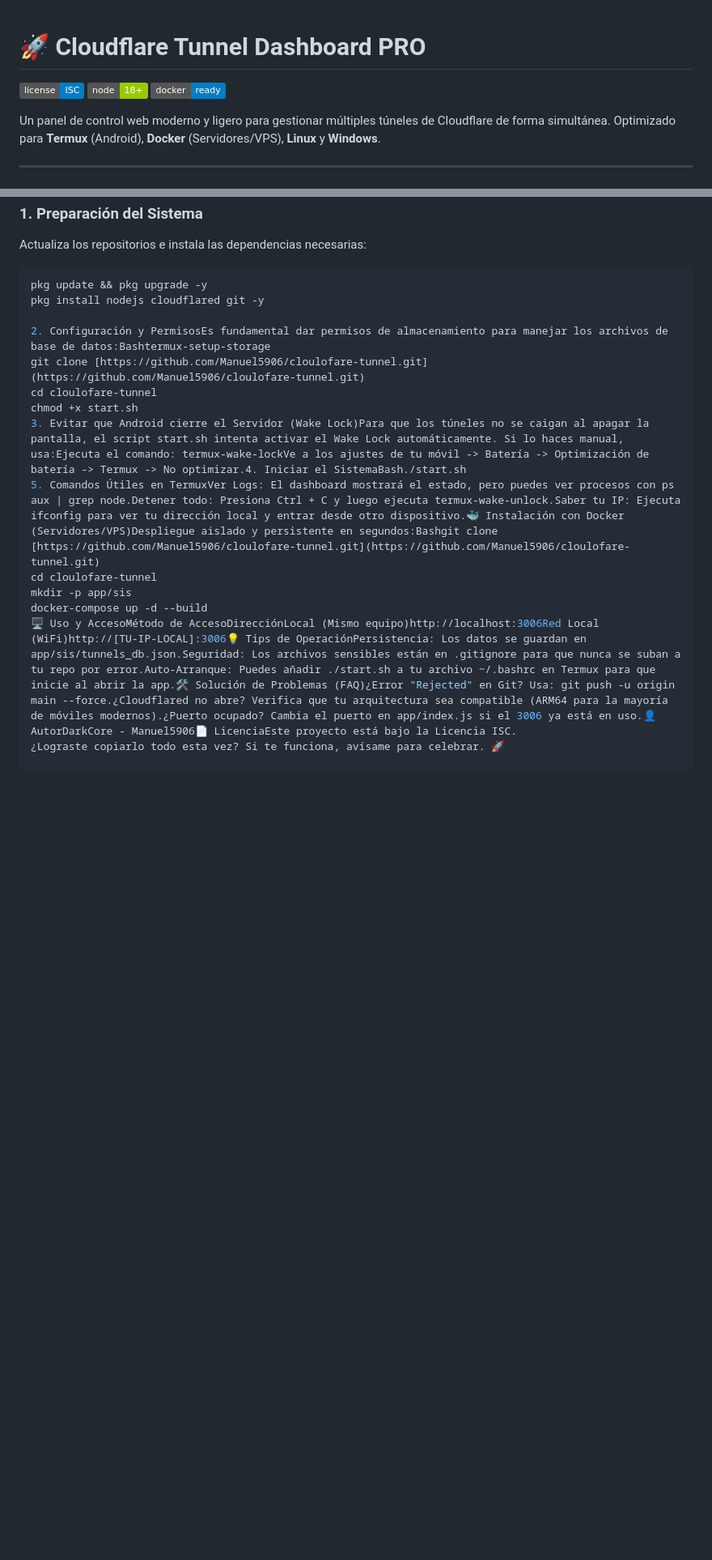
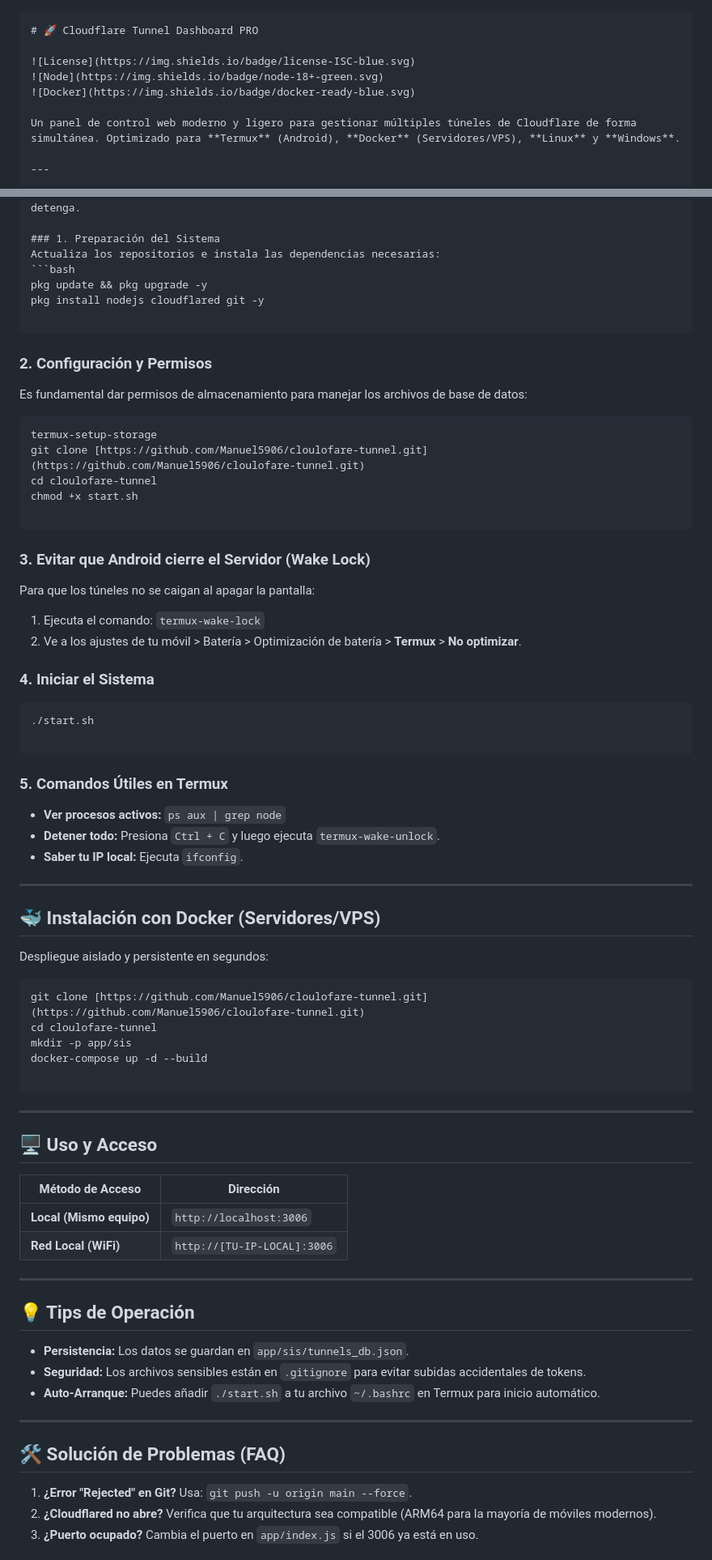
Before and after one commit to Manuel5906/cloulofare-tunnel, a Markdown page: README.md, 2 parts joined by grey strips. Shown at 81% size. GitHub-like rendering; badges without logos; blank space fills up the shorter version.

````diff
--- a/README.md
+++ b/README.md
@@ -1,6 +1,9 @@
+```markdown
 # 🚀 Cloudflare Tunnel Dashboard PRO
 
-![License](https://img.shields.io/badge/license-ISC-blue.svg) ![Node](https://img.shields.io/badge/node-18+-green.svg) ![Docker](https://img.shields.io/badge/docker-ready-blue.svg)
+![License](https://img.shields.io/badge/license-ISC-blue.svg)
+![Node](https://img.shields.io/badge/node-18+-green.svg)
+![Docker](https://img.shields.io/badge/docker-ready-blue.svg)
 
 Un panel de control web moderno y ligero para gestionar múltiples túneles de Cloudflare de forma simultánea. Optimizado para **Termux** (Android), **Docker** (Servidores/VPS), **Linux** y **Windows**.
 
@@ -26,14 +29,76 @@ Actualiza los repositorios e instala las dependencias necesarias:
 pkg update && pkg upgrade -y
 pkg install nodejs cloudflared git -y
 
-2. Configuración y PermisosEs fundamental dar permisos de almacenamiento para manejar los archivos de base de datos:Bashtermux-setup-storage
+```
+
+### 2. Configuración y Permisos
+
+Es fundamental dar permisos de almacenamiento para manejar los archivos de base de datos:
+
+```bash
+termux-setup-storage
 git clone [https://github.com/Manuel5906/cloulofare-tunnel.git](https://github.com/Manuel5906/cloulofare-tunnel.git)
 cd cloulofare-tunnel
 chmod +x start.sh
-3. Evitar que Android cierre el Servidor (Wake Lock)Para que los túneles no se caigan al apagar la pantalla, el script start.sh intenta activar el Wake Lock automáticamente. Si lo haces manual, usa:Ejecuta el comando: termux-wake-lockVe a los ajustes de tu móvil -> Batería -> Optimización de batería -> Termux -> No optimizar.4. Iniciar el SistemaBash./start.sh
-5. Comandos Útiles en TermuxVer Logs: El dashboard mostrará el estado, pero puedes ver procesos con ps aux | grep node.Detener todo: Presiona Ctrl + C y luego ejecuta termux-wake-unlock.Saber tu IP: Ejecuta ifconfig para ver tu dirección local y entrar desde otro dispositivo.🐳 Instalación con Docker (Servidores/VPS)Despliegue aislado y persistente en segundos:Bashgit clone [https://github.com/Manuel5906/cloulofare-tunnel.git](https://github.com/Manuel5906/cloulofare-tunnel.git)
+
+```
+
+### 3. Evitar que Android cierre el Servidor (Wake Lock)
+
+Para que los túneles no se caigan al apagar la pantalla:
+
+1. Ejecuta el comando: `termux-wake-lock`
+2. Ve a los ajustes de tu móvil > Batería > Optimización de batería > **Termux** > **No optimizar**.
+
+### 4. Iniciar el Sistema
+
+```bash
+./start.sh
+
+```
+
+### 5. Comandos Útiles en Termux
+
+* **Ver procesos activos:** `ps aux | grep node`
+* **Detener todo:** Presiona `Ctrl + C` y luego ejecuta `termux-wake-unlock`.
+* **Saber tu IP local:** Ejecuta `ifconfig`.
+
+---
+
+## 🐳 Instalación con Docker (Servidores/VPS)
+
+Despliegue aislado y persistente en segundos:
+
+```bash
+git clone [https://github.com/Manuel5906/cloulofare-tunnel.git](https://github.com/Manuel5906/cloulofare-tunnel.git)
 cd cloulofare-tunnel
 mkdir -p app/sis
 docker-compose up -d --build
-🖥️ Uso y AccesoMétodo de AccesoDirecciónLocal (Mismo equipo)http://localhost:3006Red Local (WiFi)http://[TU-IP-LOCAL]:3006💡 Tips de OperaciónPersistencia: Los datos se guardan en app/sis/tunnels_db.json.Seguridad: Los archivos sensibles están en .gitignore para que nunca se suban a tu repo por error.Auto-Arranque: Puedes añadir ./start.sh a tu archivo ~/.bashrc en Termux para que inicie al abrir la app.🛠️ Solución de Problemas (FAQ)¿Error "Rejected" en Git? Usa: git push -u origin main --force.¿Cloudflared no abre? Verifica que tu arquitectura sea compatible (ARM64 para la mayoría de móviles modernos).¿Puerto ocupado? Cambia el puerto en app/index.js si el 3006 ya está en uso.👤 AutorDarkCore - Manuel5906📄 LicenciaEste proyecto está bajo la Licencia ISC.
-¿Lograste copiarlo todo esta vez? Si te funciona, avísame para celebrar. 🚀
+
+```
+
+---
+
+## 🖥️ Uso y Acceso
+
+| Método de Acceso | Dirección |
+| --- | --- |
+| **Local (Mismo equipo)** | `http://localhost:3006` |
+| **Red Local (WiFi)** | `http://[TU-IP-LOCAL]:3006` |
+
+---
+
+## 💡 Tips de Operación
+
+* **Persistencia:** Los datos se guardan en `app/sis/tunnels_db.json`.
+* **Seguridad:** Los archivos sensibles están en `.gitignore` para evitar subidas accidentales de tokens.
+* **Auto-Arranque:** Puedes añadir `./start.sh` a tu archivo `~/.bashrc` en Termux para inicio automático.
+
+---
+
+## 🛠️ Solución de Problemas (FAQ)
+
+1. **¿Error "Rejected" en Git?** Usa: `git push -u origin main --force`.
+2. **¿Cloudflared no abre?** Verifica que tu arquitectura sea compatible (ARM64 para la mayoría de móviles modernos).
+3. **¿Puerto ocupado?** Cambia el puerto en `app/index.js` si el 3006 ya está en uso.
+
````
Also changed, not shown: other parts of README.md (+17 -0 lines).
